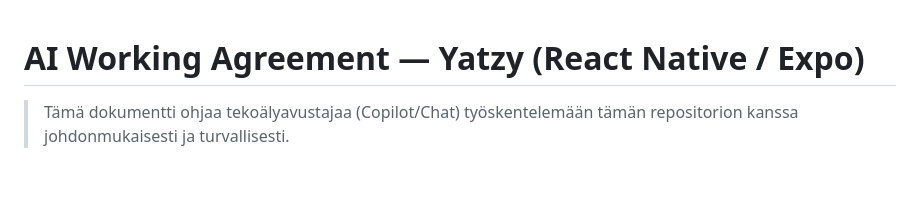
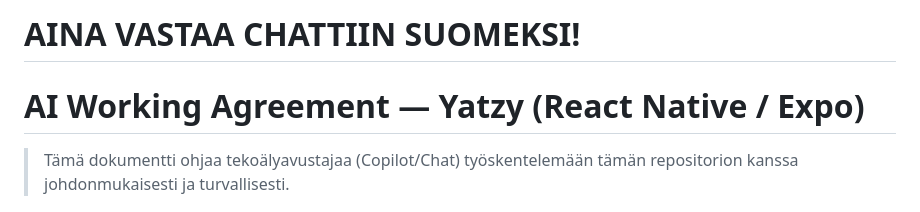
Before and after one commit to Sabata79/RN_Yatzee_FULL-GAME, a Markdown page: .github/copilot-instructions.md, the part around the change. GitHub-like rendering; blank space fills up the shorter version.

Commit message:
new instructions

```diff
--- a/.github/copilot-instructions.md
+++ b/.github/copilot-instructions.md
@@ -1,3 +1,5 @@
+# AINA VASTAA CHATTIIN SUOMEKSI!
+
 # AI Working Agreement — Yatzy (React Native / Expo)
 
 > Tämä dokumentti ohjaa tekoälyavustajaa (Copilot/Chat) työskentelemään tämän repositorion kanssa johdonmukaisesti ja turvallisesti.
```
